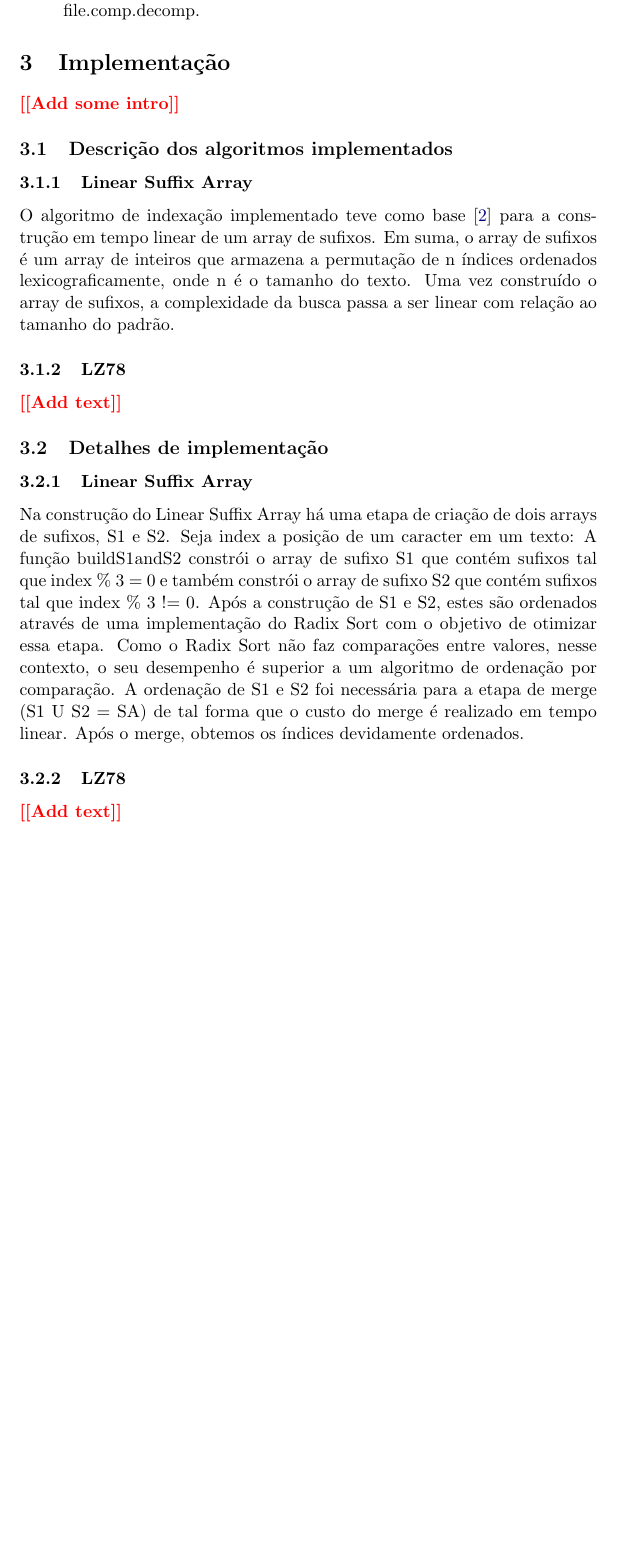
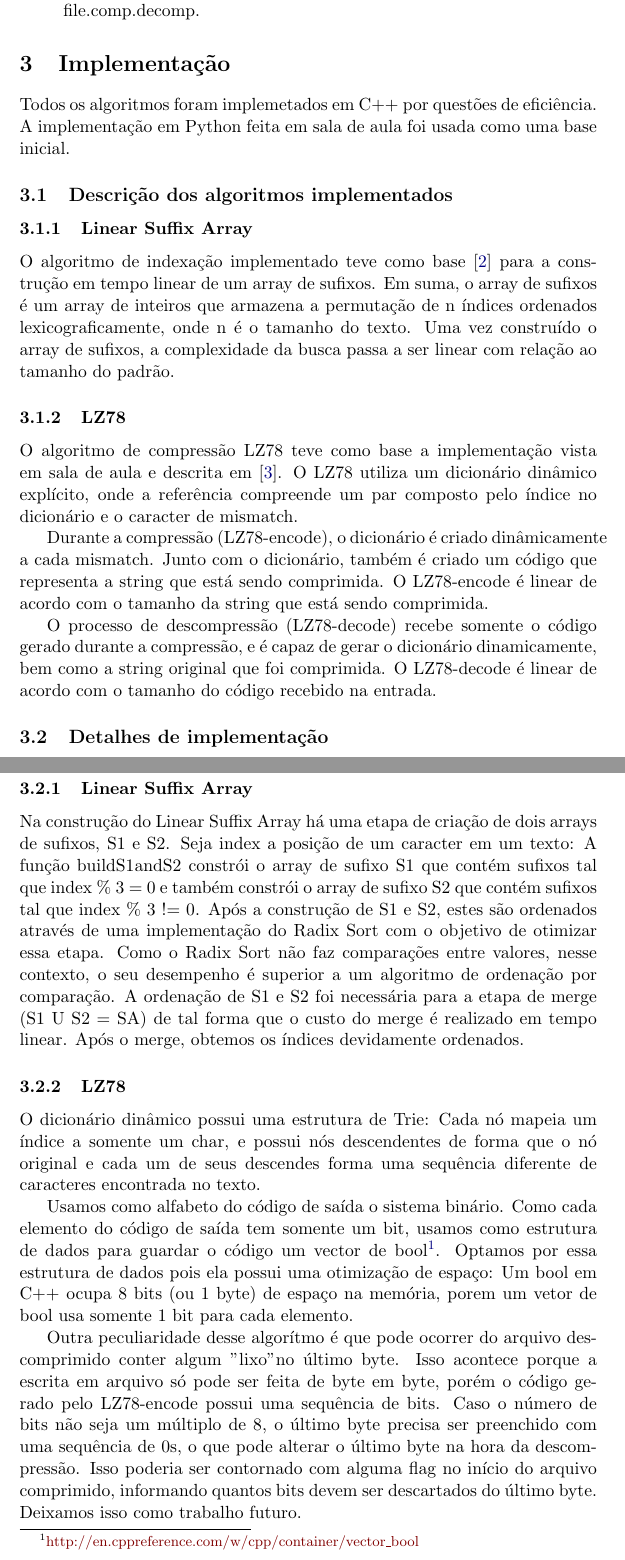
Before and after one commit to pbsf/Indexed-Pattern-Matching-Tool, a LaTeX document (docs/relatorio.tex, which reads docs/implementation.tex, docs/macros.tex): part of page 4 of 7 before the commit and two parts of pages 4 and 5 of 8 after it, the two joined at a grey line, cut so that both start at the same text, the shorter picture padded with empty space. Compiled offline with pdfLaTeX.

Commit message:
Pass on docs.

```diff
--- a/docs/implementation.tex
+++ b/docs/implementation.tex
@@ -1,5 +1,6 @@
 \section{Implementação}
-\todo{Add some intro}
+Todos os algoritmos foram implemetados em C++ por questões de eficiência. A
+implementação em Python feita em sala de aula foi usada como uma base inicial.
 
 \subsection{Descrição dos algoritmos implementados}
 
@@ -13,6 +14,20 @@ complexidade da busca passa a ser linear com relação ao tamanho do padrão.
 
 \subsubsection{\lz}
 
-\todo{Add text}
+O algoritmo de compressão \lz teve como base a implementação vista em sala de
+aula e descrita em~\cite{Storer:1987:DCM:42791}. O \lz utiliza um dicionário
+dinâmico explícito, onde a referência compreende um par composto pelo índice no
+dicionário e o caracter de mismatch.
+
+Durante a compressão (\lz-encode), o dicionário é criado dinâmicamente a cada
+mismatch. Junto com o dicionário, também é criado um código que representa a
+string que está sendo comprimida. O \lz-encode é linear de acordo
+com o tamanho da string que está sendo comprimida.
+
+O processo de descompressão (\lz-decode) recebe somente o código gerado durante
+a compressão, e é capaz de gerar o dicionário dinamicamente, bem como a string
+original que foi comprimida. O \lz-decode é linear de acordo com o tamanho do
+código recebido na entrada.
+
 
 \subsection{Detalhes de implementação}
@@ -31,7 +48,27 @@ realizado em tempo linear. Após o merge, obtemos os índices devidamente
 ordenados.
 
 \subsubsection{\lz}
-\todo{Add text}
+O dicionário dinâmico possui uma estrutura de Trie: Cada nó mapeia um índice a
+somente um char, e possui nós descendentes de forma que o nó original e cada um
+de seus descendes forma uma sequência diferente de caracteres encontrada no
+texto.
+
+Usamos como alfabeto do código de saída o sistema binário. Como cada elemento do
+código de saída tem somente um bit, usamos como estrutura de dados para guardar
+o código um vector de
+bool\footnote{\url{http://en.cppreference.com/w/cpp/container/vector_bool}}.
+Optamos por essa estrutura de dados pois ela possui uma otimização de espaço:
+Um bool em C++ ocupa 8 bits (ou 1 byte) de espaço na memória, porem um vetor de
+bool usa somente 1 bit para cada elemento.
+
+Outra peculiaridade desse algorítmo é que pode ocorrer do arquivo descomprimido
+conter algum "lixo" no último byte. Isso acontece porque a escrita em arquivo só
+pode ser feita de byte em byte, porém o código gerado pelo \lz-encode possui uma
+sequência de bits. Caso o número de bits não seja um múltiplo de 8, o último
+byte precisa ser preenchido com uma sequência de 0s, o que pode alterar o último
+byte na hora da descompressão. Isso poderia ser contornado com alguma flag no
+início do arquivo comprimido, informando quantos bits devem ser descartados do
+último byte. Deixamos isso como trabalho futuro.
 
 \subsection{Descrição do formato .idx}
 
--- a/docs/macros.tex
+++ b/docs/macros.tex
@@ -8,7 +8,7 @@
 \newcommand{\sa}{Suffix Array\xspace}
 \newcommand{\ipmt}{{\it ipmt}\xspace}
 \newcommand{\gzip}{gzip\xspace}
-\newcommand{\rqone}{Como a nossa implementação do \lz se compara ao \gzip?}
+\newcommand{\rqone}{Como a nossa implementa\c{c}\~ao do \lz se compara ao \gzip?}
 \newcommand{\rqtwo}{Como a etapa de busca de padr\~ao do \ipmt se compara ao grep?}
-\newcommand{\rqthree}{Como a nossa implementação do \ipmt se compara ao
+\newcommand{\rqthree}{Como a nossa implementa\c{c}\~ao do \ipmt se compara ao
 codesearch~\cite{codesearch}?}
```
Also changed, not shown: docs/experiments.tex (+6 -3 lines), docs/tmp.bib (+9 -0 lines), docs/relatorio.pdf, docs/implementation.tex (8 more changed lines).
